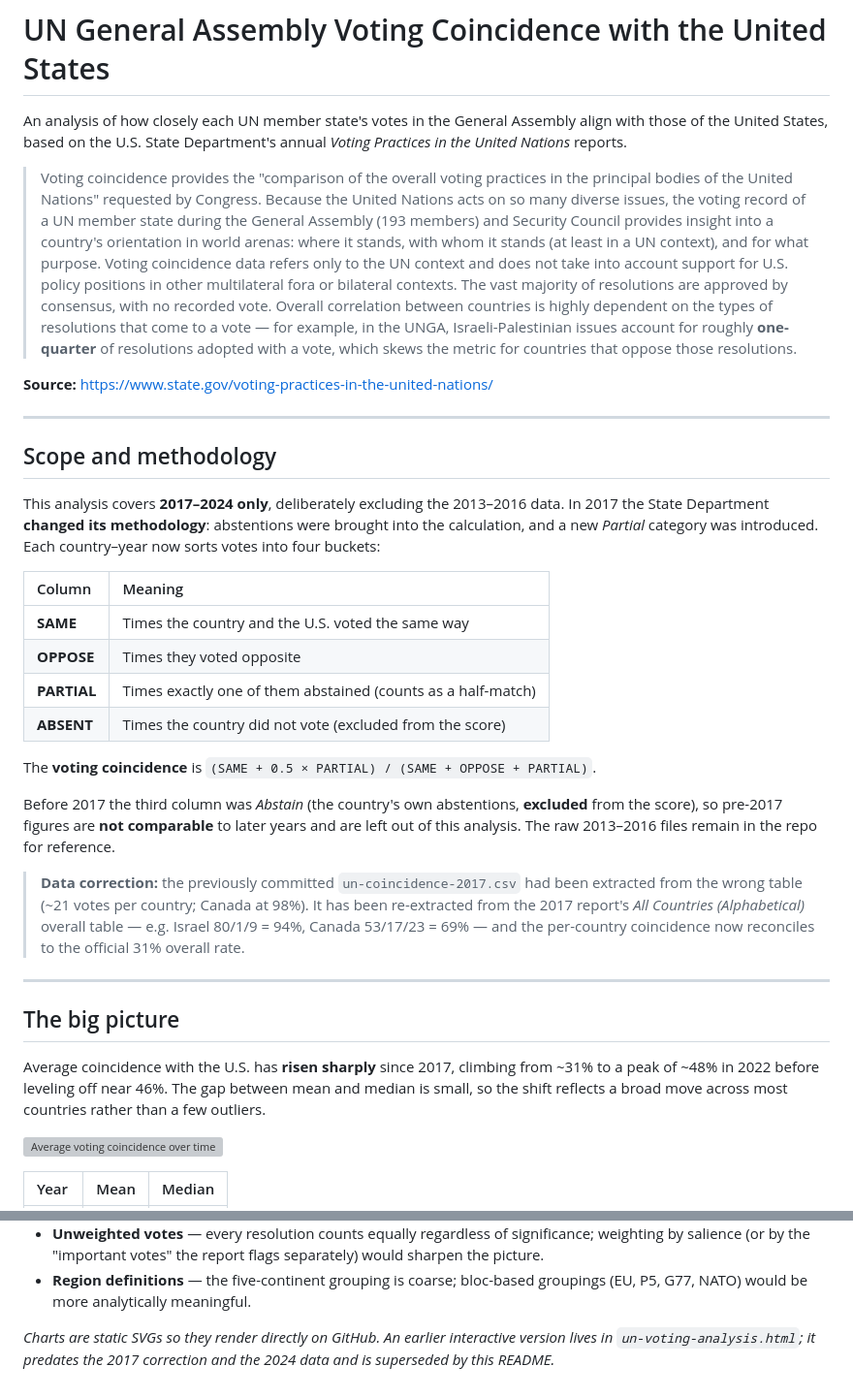
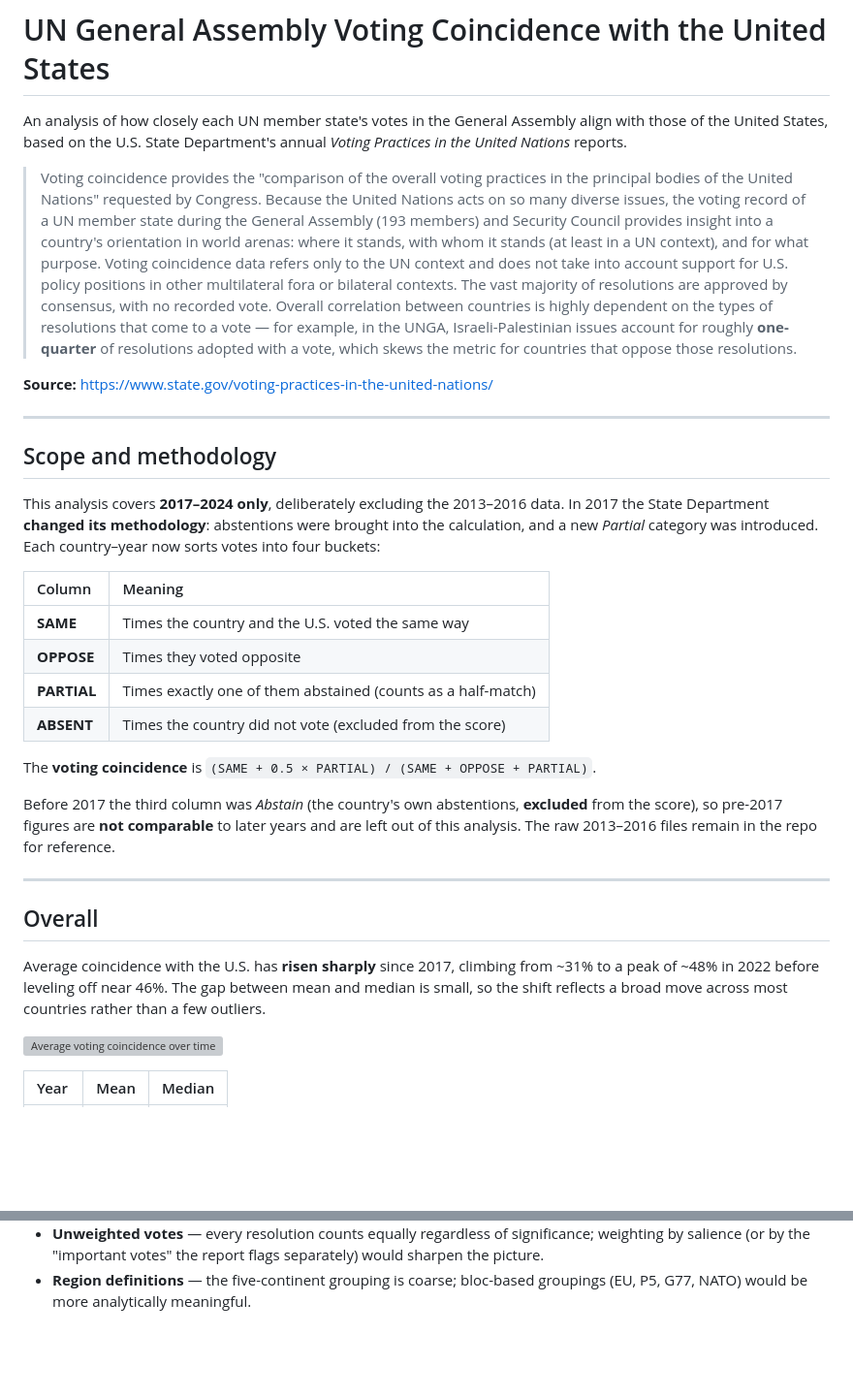
Before and after one commit to markschaver/UN, a Markdown page: README.md, 2 parts joined by grey strips. Shown at 97% size. Drawn GitHub-style; blank space fills up the shorter version; grey boxes are pictures that could not be loaded.

Commit message:
Removed some AIisms

```diff
--- a/README.md
+++ b/README.md
@@ -1,20 +1,8 @@
 # UN General Assembly Voting Coincidence with the United States
 
-An analysis of how closely each UN member state's votes in the General Assembly
-align with those of the United States, based on the U.S. State Department's annual
-*Voting Practices in the United Nations* reports.
+An analysis of how closely each UN member state's votes in the General Assembly align with those of the United States, based on the U.S. State Department's annual *Voting Practices in the United Nations* reports.
 
-> Voting coincidence provides the "comparison of the overall voting practices in the principal
-> bodies of the United Nations" requested by Congress. Because the United Nations acts on so many
-> diverse issues, the voting record of a UN member state during the General Assembly (193 members)
-> and Security Council provides insight into a country's orientation in world arenas: where it
-> stands, with whom it stands (at least in a UN context), and for what purpose. Voting coincidence
-> data refers only to the UN context and does not take into account support for U.S. policy
-> positions in other multilateral fora or bilateral contexts. The vast majority of resolutions are
-> approved by consensus, with no recorded vote. Overall correlation between countries is highly
-> dependent on the types of resolutions that come to a vote — for example, in the UNGA,
-> Israeli-Palestinian issues account for roughly **one-quarter** of resolutions adopted with a vote,
-> which skews the metric for countries that oppose those resolutions.
+> Voting coincidence provides the "comparison of the overall voting practices in the principal bodies of the United Nations" requested by Congress. Because the United Nations acts on so many diverse issues, the voting record of a UN member state during the General Assembly (193 members) and Security Council provides insight into a country's orientation in world arenas: where it stands, with whom it stands (at least in a UN context), and for what purpose. Voting coincidence data refers only to the UN context and does not take into account support for U.S. policy positions in other multilateral fora or bilateral contexts. The vast majority of resolutions are approved by consensus, with no recorded vote. Overall correlation between countries is highly dependent on the types of resolutions that come to a vote — for example, in the UNGA, Israeli-Palestinian issues account for roughly **one-quarter** of resolutions adopted with a vote, which skews the metric for countries that oppose those resolutions.
 
 **Source:** <https://www.state.gov/voting-practices-in-the-united-nations/>
 
@@ -22,9 +10,7 @@ align with those of the United States, based on the U.S. State Department's annu
 
 ## Scope and methodology
 
-This analysis covers **2017–2024 only**, deliberately excluding the 2013–2016 data. In 2017 the
-State Department **changed its methodology**: abstentions were brought into the calculation, and a
-new *Partial* category was introduced. Each country–year now sorts votes into four buckets:
+This analysis covers **2017–2024 only**, deliberately excluding the 2013–2016 data. In 2017 the State Department **changed its methodology**: abstentions were brought into the calculation, and a new *Partial* category was introduced. Each country–year now sorts votes into four buckets:
 
 | Column | Meaning |
 |:--|:--|
@@ -35,22 +21,13 @@ new *Partial* category was introduced. Each country–year now sorts votes into
 
 The **voting coincidence** is `(SAME + 0.5 × PARTIAL) / (SAME + OPPOSE + PARTIAL)`.
 
-Before 2017 the third column was *Abstain* (the country's own abstentions, **excluded** from the
-score), so pre-2017 figures are **not comparable** to later years and are left out of this analysis.
-The raw 2013–2016 files remain in the repo for reference.
-
-> **Data correction:** the previously committed `un-coincidence-2017.csv` had been extracted from
-> the wrong table (~21 votes per country; Canada at 98%). It has been re-extracted from the 2017
-> report's *All Countries (Alphabetical)* overall table — e.g. Israel 80/1/9 = 94%, Canada
-> 53/17/23 = 69% — and the per-country coincidence now reconciles to the official 31% overall rate.
+Before 2017 the third column was *Abstain* (the country's own abstentions, **excluded** from the score), so pre-2017 figures are **not comparable** to later years and are left out of this analysis. The raw 2013–2016 files remain in the repo for reference.
 
 ---
 
-## The big picture
+## Overall
 
-Average coincidence with the U.S. has **risen sharply** since 2017, climbing from ~31% to a peak
-of ~48% in 2022 before leveling off near 46%. The gap between mean and median is small, so the
-shift reflects a broad move across most countries rather than a few outliers.
+Average coincidence with the U.S. has **risen sharply** since 2017, climbing from ~31% to a peak of ~48% in 2022 before leveling off near 46%. The gap between mean and median is small, so the shift reflects a broad move across most countries rather than a few outliers.
 
 ![Average voting coincidence over time](charts/global-trend.svg)
 
@@ -172,7 +139,3 @@ Countries whose alignment swung the most year to year (standard deviation of coi
   salience (or by the "important votes" the report flags separately) would sharpen the picture.
 - **Region definitions** — the five-continent grouping is coarse; bloc-based groupings (EU, P5,
   G77, NATO) would be more analytically meaningful.
-
-*Charts are static SVGs so they render directly on GitHub. An earlier interactive version lives in
-`un-voting-analysis.html`; it predates the 2017 correction and the 2024 data and is superseded by
-this README.*
```
Also changed, not shown: other parts of README.md (+9 -19 lines).
